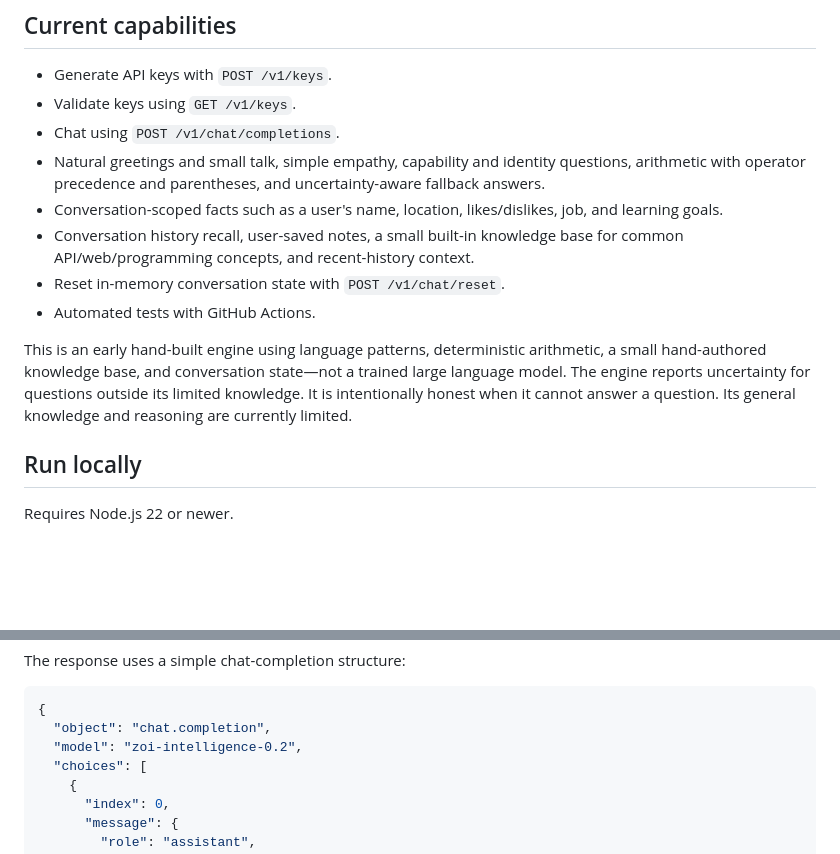
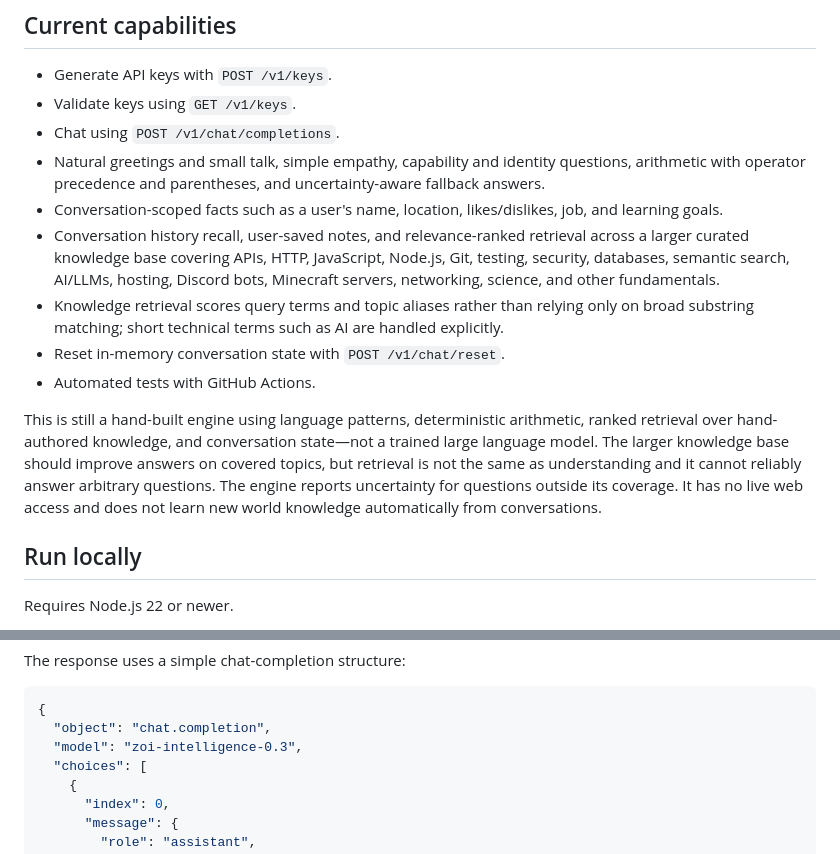
Before and after one commit to WebsiteDevelopmentStudios/Discord-chatbot-plugin, a Markdown page: README.md, 2 parts joined by grey strips. GitHub-like rendering; blank space fills up the shorter version.

Commit message:
Document ranked knowledge retrieval upgrade

````diff
--- a/README.md
+++ b/README.md
@@ -9,11 +9,12 @@ A free, model-independent conversational intelligence API prototype. The project
 - Chat using `POST /v1/chat/completions`.
 - Natural greetings and small talk, simple empathy, capability and identity questions, arithmetic with operator precedence and parentheses, and uncertainty-aware fallback answers.
 - Conversation-scoped facts such as a user's name, location, likes/dislikes, job, and learning goals.
-- Conversation history recall, user-saved notes, a small built-in knowledge base for common API/web/programming concepts, and recent-history context.
+- Conversation history recall, user-saved notes, and relevance-ranked retrieval across a larger curated knowledge base covering APIs, HTTP, JavaScript, Node.js, Git, testing, security, databases, semantic search, AI/LLMs, hosting, Discord bots, Minecraft servers, networking, science, and other fundamentals.
+- Knowledge retrieval scores query terms and topic aliases rather than relying only on broad substring matching; short technical terms such as AI are handled explicitly.
 - Reset in-memory conversation state with `POST /v1/chat/reset`.
 - Automated tests with GitHub Actions.
 
-This is an early hand-built engine using language patterns, deterministic arithmetic, a small hand-authored knowledge base, and conversation state—not a trained large language model. The engine reports uncertainty for questions outside its limited knowledge. It is intentionally honest when it cannot answer a question. Its general knowledge and reasoning are currently limited.
+This is still a hand-built engine using language patterns, deterministic arithmetic, ranked retrieval over hand-authored knowledge, and conversation state—not a trained large language model. The larger knowledge base should improve answers on covered topics, but retrieval is not the same as understanding and it cannot reliably answer arbitrary questions. The engine reports uncertainty for questions outside its coverage. It has no live web access and does not learn new world knowledge automatically from conversations.
 
 ## Run locally
 
@@ -52,7 +53,7 @@ The response uses a simple chat-completion structure:
 ```json
 {
   "object": "chat.completion",
-  "model": "zoi-intelligence-0.2",
+  "model": "zoi-intelligence-0.3",
   "choices": [
     {
       "index": 0,
````
